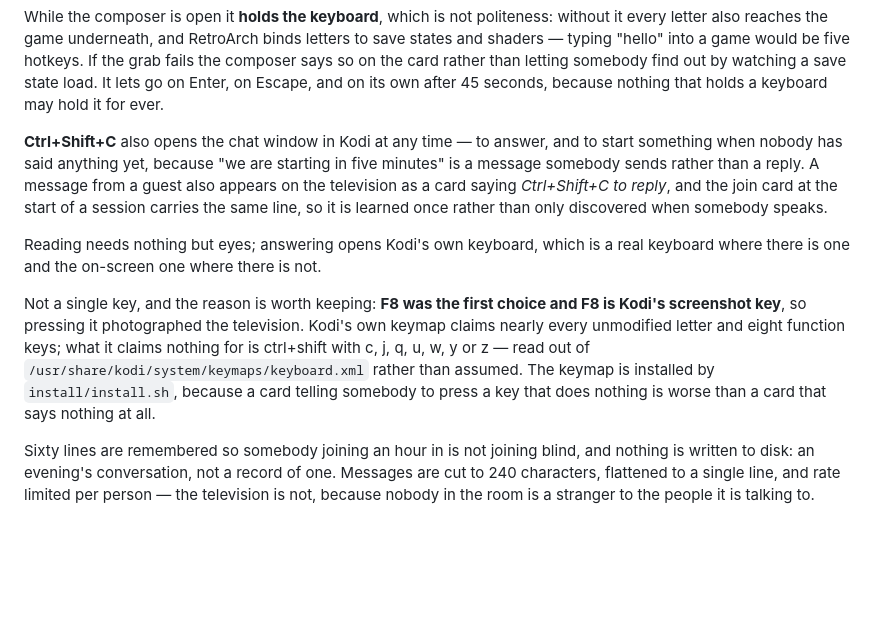
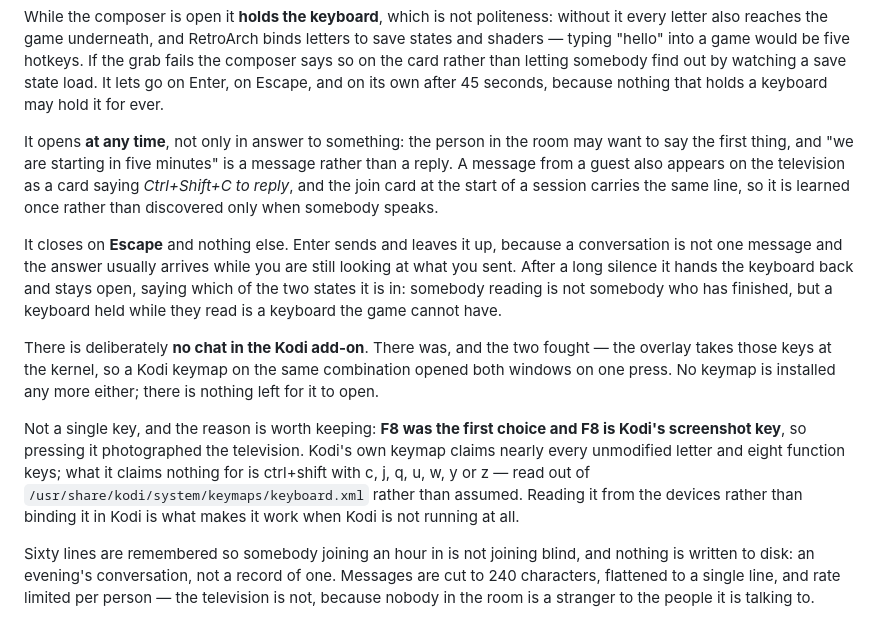
Before and after one commit to seastwood/Fourth-Player, a Markdown page: README.md, the part around the change. GitHub-like rendering; blank space fills up the shorter version.

Commit message:
The README still described a chat window that is gone
The edit that removed it failed its own assertion and the commit went ahead
without it, so the page documented a Kodi window this no longer has and a
keymap it no longer installs.

```diff
--- a/README.md
+++ b/README.md
@@ -233,24 +233,32 @@ letting somebody find out by watching a save state load. It lets go on Enter,
 on Escape, and on its own after 45 seconds, because nothing that holds a
 keyboard may hold it for ever.
 
-**Ctrl+Shift+C** also opens the chat window in Kodi at any time — to answer, and to start something when nobody has said anything
-yet, because "we are starting in five minutes" is a message somebody sends
-rather than a reply. A message from a guest also appears on the television as
-a card saying *Ctrl+Shift+C to reply*, and the join card at the start of a
-session carries the same line, so it is learned once rather than only
-discovered when somebody speaks.
+It opens **at any time**, not only in answer to something: the person in the
+room may want to say the first thing, and "we are starting in five minutes" is
+a message rather than a reply. A message from a guest also appears on the
+television as a card saying *Ctrl+Shift+C to reply*, and the join card at the
+start of a session carries the same line, so it is learned once rather than
+discovered only when somebody speaks.
 
-Reading needs nothing but eyes; answering opens Kodi's own keyboard, which is
-a real keyboard where there is one and the on-screen one where there is not.
+It closes on **Escape** and nothing else. Enter sends and leaves it up,
+because a conversation is not one message and the answer usually arrives while
+you are still looking at what you sent. After a long silence it hands the
+keyboard back and stays open, saying which of the two states it is in:
+somebody reading is not somebody who has finished, but a keyboard held while
+they read is a keyboard the game cannot have.
+
+There is deliberately **no chat in the Kodi add-on**. There was, and the two
+fought — the overlay takes those keys at the kernel, so a Kodi keymap on the
+same combination opened both windows on one press. No keymap is installed any
+more either; there is nothing left for it to open.
 
 Not a single key, and the reason is worth keeping: **F8 was the first choice
 and F8 is Kodi's screenshot key**, so pressing it photographed the television.
 Kodi's own keymap claims nearly every unmodified letter and eight function
 keys; what it claims nothing for is ctrl+shift with c, j, q, u, w, y or z —
 read out of `/usr/share/kodi/system/keymaps/keyboard.xml` rather than assumed.
-The keymap is installed by `install/install.sh`, because a card telling
-somebody to press a key that does nothing is worse than a card that says
-nothing at all.
+Reading it from the devices rather than binding it in Kodi is what makes it
+work when Kodi is not running at all.
 
 Sixty lines are remembered so somebody joining an hour in is not joining
 blind, and nothing is written to disk: an evening's conversation, not a record
```
